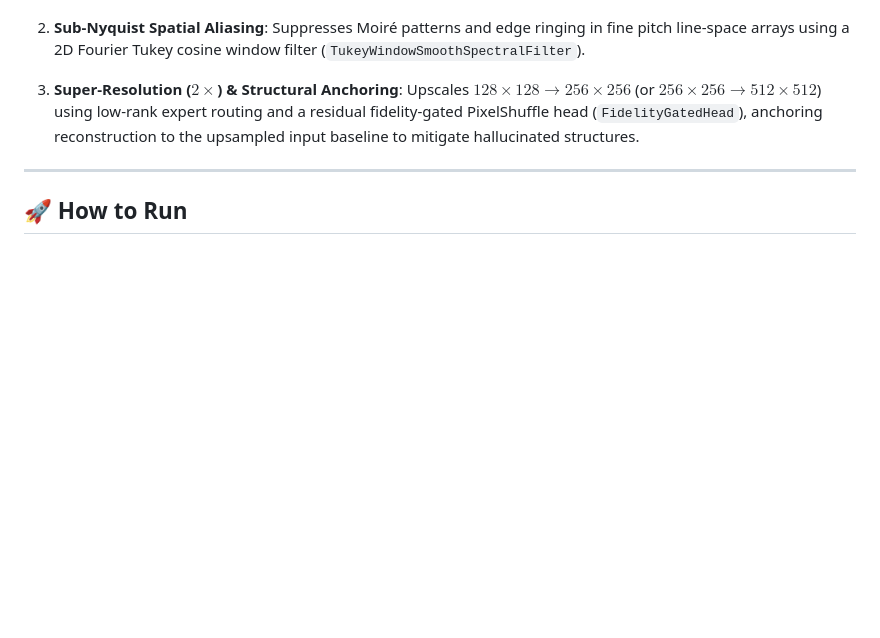
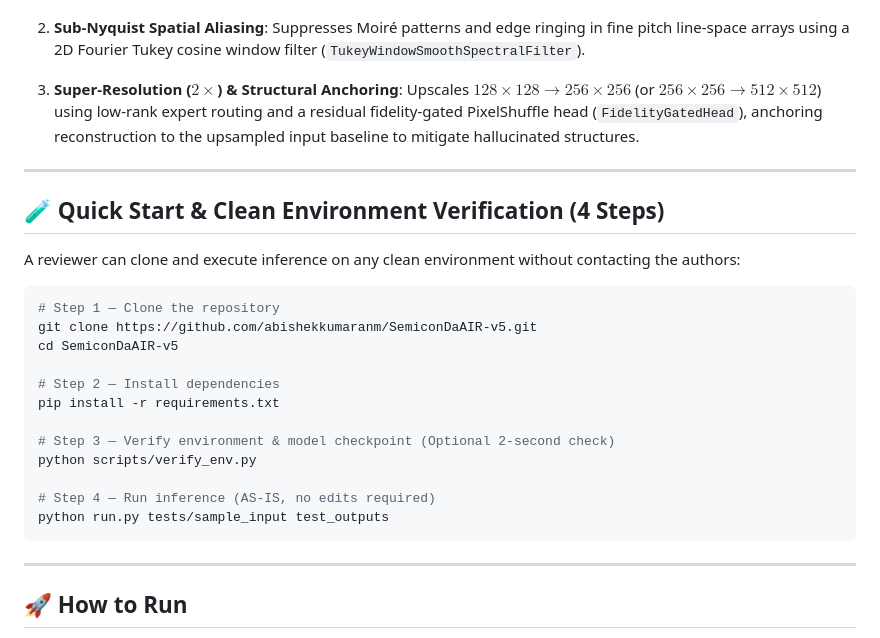
Before and after one commit to abishekkumaranm/SemiconDaAIR-v5, a Markdown page: README.md, the part around the change. GitHub-like rendering; blank space fills up the shorter version.

Commit message:
docs: add Quick Start & Clean Environment Verification clone instructions to README.md

````diff
--- a/README.md
+++ b/README.md
@@ -26,6 +26,27 @@
 
 3. **Super-Resolution ($2\times$) & Structural Anchoring**:
    Upscales $128 \times 128 \to 256 \times 256$ (or $256 \times 256 \to 512 \times 512$) using low-rank expert routing and a residual fidelity-gated PixelShuffle head (`FidelityGatedHead`), anchoring reconstruction to the upsampled input baseline to mitigate hallucinated structures.
+
+---
+
+## 🧪 Quick Start & Clean Environment Verification (4 Steps)
+
+A reviewer can clone and execute inference on any clean environment without contacting the authors:
+
+```bash
+# Step 1 — Clone the repository
+git clone https://github.com/abishekkumaranm/SemiconDaAIR-v5.git
+cd SemiconDaAIR-v5
+
+# Step 2 — Install dependencies
+pip install -r requirements.txt
+
+# Step 3 — Verify environment & model checkpoint (Optional 2-second check)
+python scripts/verify_env.py
+
+# Step 4 — Run inference (AS-IS, no edits required)
+python run.py tests/sample_input test_outputs
+```
 
 ---
 
````
